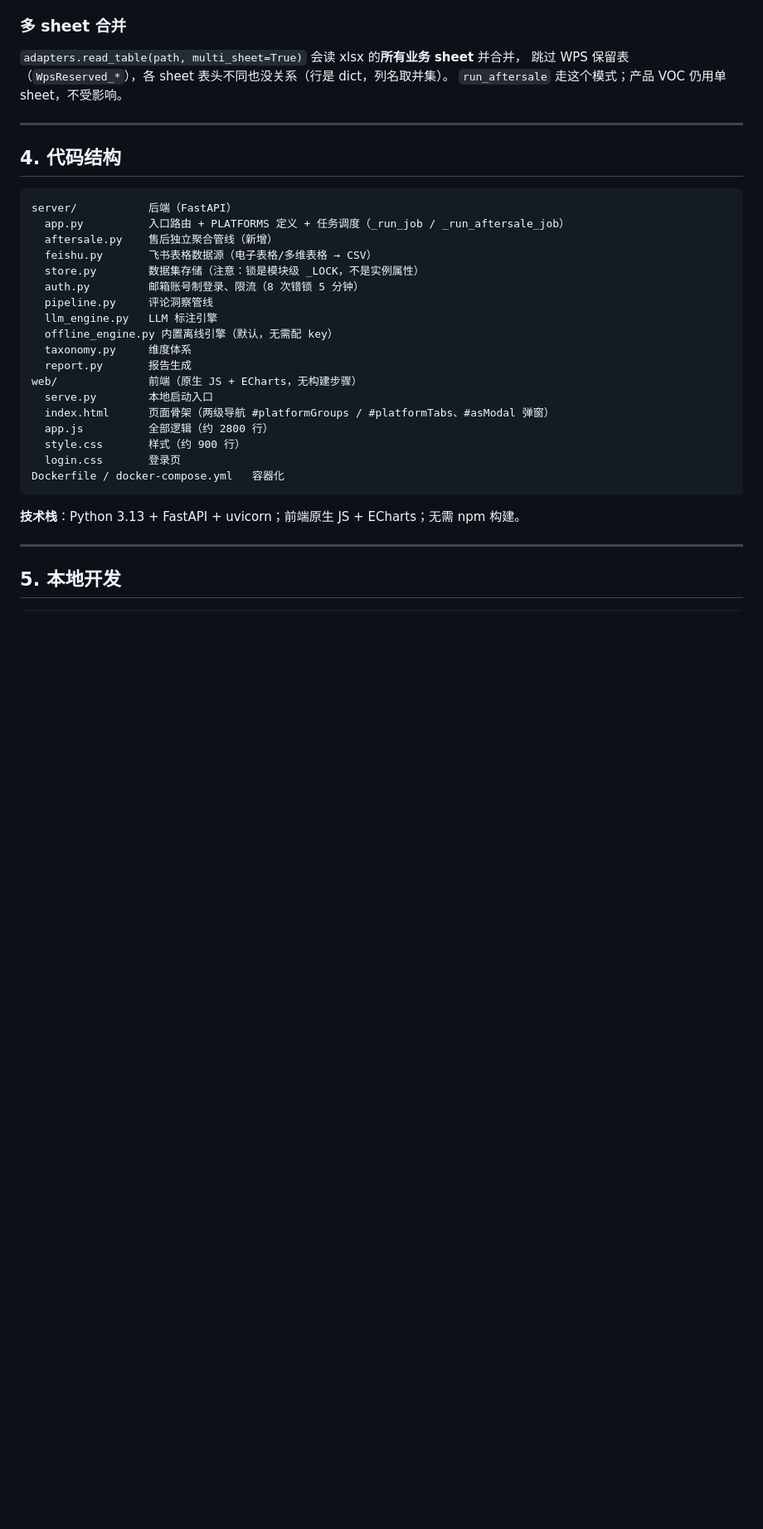
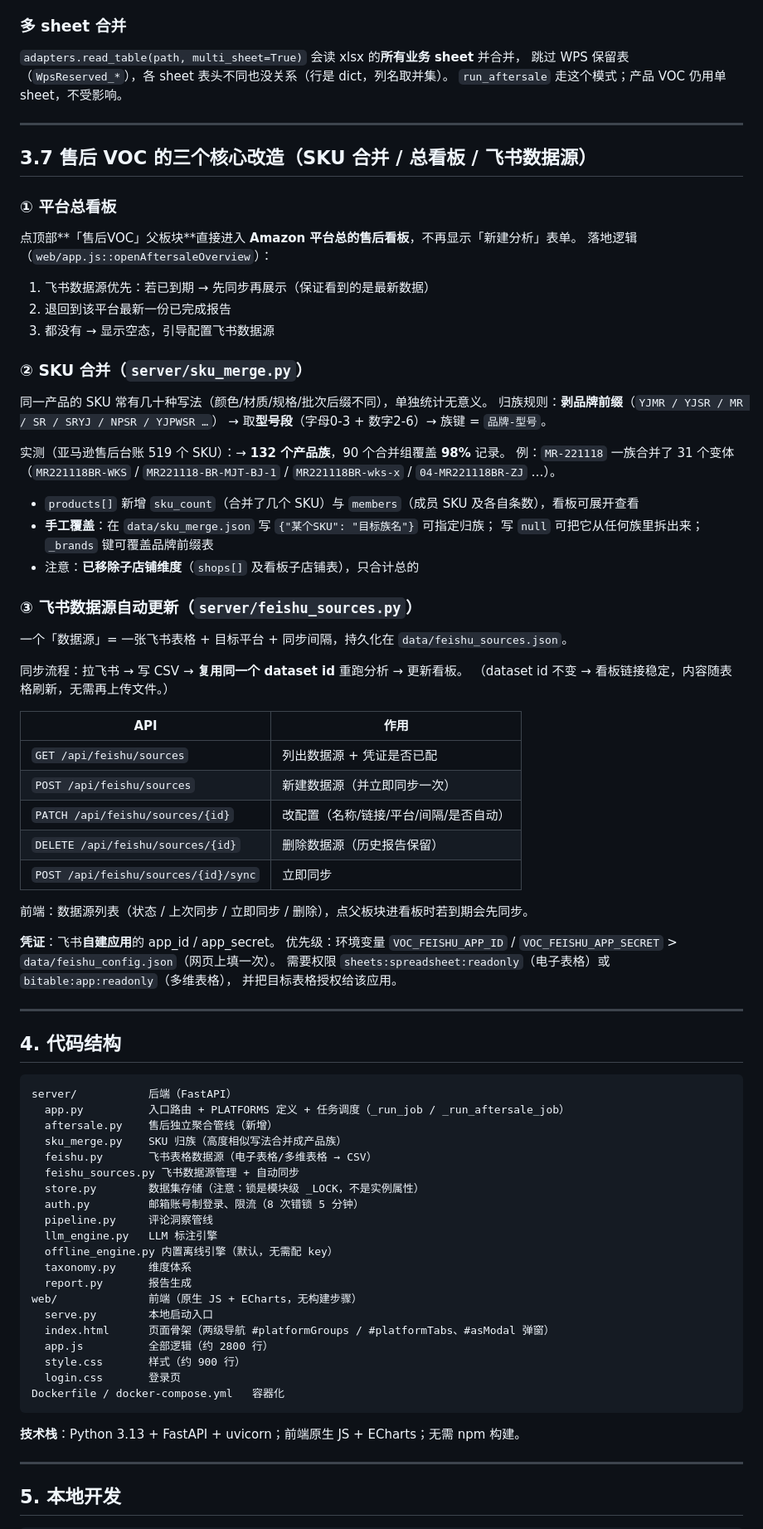
Before and after one commit to wu7F/VOC, a Markdown page: HANDOFF.md, the part around the change. Shown at 83% size. Drawn GitHub-style; blank space fills up the shorter version.

Commit message:
docs: HANDOFF 补充 3.7 节（SKU 合并 / 平台总看板 / 飞书数据源自动更新）

````diff
--- a/HANDOFF.md
+++ b/HANDOFF.md
@@ -147,13 +147,61 @@
 
 ---
 
+## 3.7 售后 VOC 的三个核心改造（SKU 合并 / 总看板 / 飞书数据源）
+
+### ① 平台总看板
+点顶部**「售后VOC」父板块**直接进入 **Amazon 平台总的售后看板**，不再显示「新建分析」表单。
+落地逻辑（`web/app.js::openAftersaleOverview`）：
+1. 飞书数据源优先：若已到期 → 先同步再展示（保证看到的是最新数据）
+2. 退回到该平台最新一份已完成报告
+3. 都没有 → 显示空态，引导配置飞书数据源
+
+### ② SKU 合并（`server/sku_merge.py`）
+同一产品的 SKU 常有几十种写法（颜色/材质/规格/批次后缀不同），单独统计无意义。
+归族规则：**剥品牌前缀**（`YJMR / YJSR / MR / SR / SRYJ / NPSR / YJPWSR …`）
+→ 取**型号段**（字母0-3 + 数字2-6）→ 族键 = `品牌-型号`。
+
+实测（亚马逊售后台账 519 个 SKU）：→ **132 个产品族**，90 个合并组覆盖 **98%** 记录。
+例：`MR-221118` 一族合并了 31 个变体
+（`MR221118BR-WKS` / `MR221118-BR-MJT-BJ-1` / `MR221118BR-wks-x` / `04-MR221118BR-ZJ` …）。
+
+- `products[]` 新增 `sku_count`（合并了几个 SKU）与 `members`（成员 SKU 及各自条数），看板可展开查看
+- **手工覆盖**：在 `data/sku_merge.json` 写 `{"某个SKU": "目标族名"}` 可指定归族；
+  写 `null` 可把它从任何族里拆出来；`_brands` 键可覆盖品牌前缀表
+- 注意：**已移除子店铺维度**（`shops[]` 及看板子店铺表），只合计总的
+
+### ③ 飞书数据源自动更新（`server/feishu_sources.py`）
+一个「数据源」= 一张飞书表格 + 目标平台 + 同步间隔，持久化在 `data/feishu_sources.json`。
+
+同步流程：拉飞书 → 写 CSV → **复用同一个 dataset id** 重跑分析 → 更新看板。
+（dataset id 不变 → 看板链接稳定，内容随表格刷新，无需再上传文件。）
+
+| API | 作用 |
+|---|---|
+| `GET /api/feishu/sources` | 列出数据源 + 凭证是否已配 |
+| `POST /api/feishu/sources` | 新建数据源（并立即同步一次） |
+| `PATCH /api/feishu/sources/{id}` | 改配置（名称/链接/平台/间隔/是否自动） |
+| `DELETE /api/feishu/sources/{id}` | 删除数据源（历史报告保留） |
+| `POST /api/feishu/sources/{id}/sync` | 立即同步 |
+
+前端：数据源列表（状态 / 上次同步 / 立即同步 / 删除），点父板块进看板时若到期会先同步。
+
+**凭证**：飞书**自建应用**的 app_id / app_secret。
+优先级：环境变量 `VOC_FEISHU_APP_ID` / `VOC_FEISHU_APP_SECRET` > `data/feishu_config.json`（网页上填一次）。
+需要权限 `sheets:spreadsheet:readonly`（电子表格）或 `bitable:app:readonly`（多维表格），
+并把目标表格授权给该应用。
+
+---
+
 ## 4. 代码结构
 
 ```
 server/           后端（FastAPI）
   app.py          入口路由 + PLATFORMS 定义 + 任务调度（_run_job / _run_aftersale_job）
   aftersale.py    售后独立聚合管线（新增）
+  sku_merge.py    SKU 归族（高度相似写法合并成产品族）
   feishu.py       飞书表格数据源（电子表格/多维表格 → CSV）
+  feishu_sources.py 飞书数据源管理 + 自动同步
   store.py        数据集存储（注意：锁是模块级 _LOCK，不是实例属性）
   auth.py         邮箱账号制登录、限流（8 次错锁 5 分钟）
   pipeline.py     评论洞察管线
````
